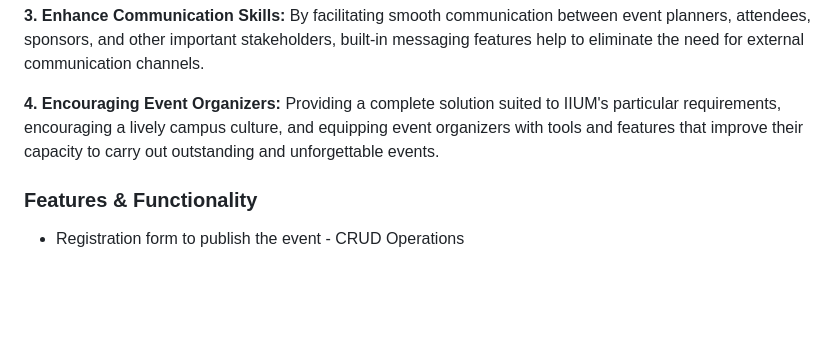
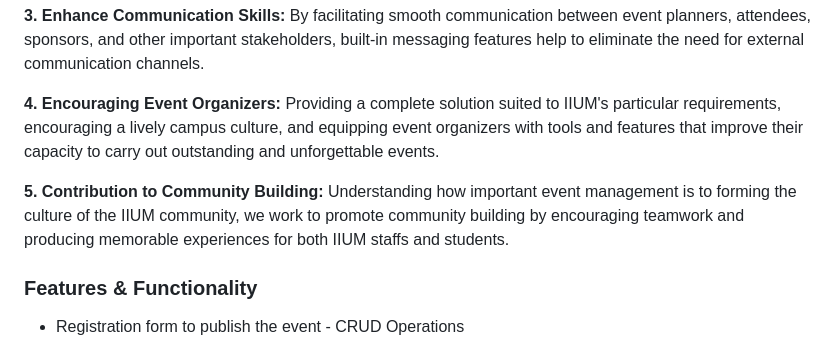
Before and after one commit to sorfinaly/Event-Management-System, a Markdown page: README.md, the part around the change. Drawn GitHub-style; blank space fills up the shorter version.

```diff
--- a/README.md
+++ b/README.md
@@ -55,6 +55,9 @@ By facilitating smooth communication between event planners, attendees, sponsors
 <b>4. Encouraging Event Organizers: </b>
 Providing a complete solution suited to IIUM's particular requirements, encouraging a lively campus culture, and equipping event organizers with tools and features that improve their capacity to carry out outstanding and unforgettable events.
 
+<b>5. Contribution to Community Building: </b>
+Understanding how important event management is to forming the culture of the IIUM community, we work to promote community building by encouraging teamwork and producing memorable experiences for both IIUM staffs and students.
+
 <h3>Features & Functionality</h3>
 <ul>
     <li>Registration form to publish the event - CRUD Operations</li>
```
